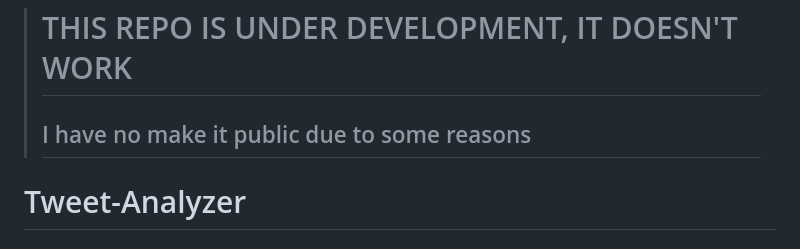
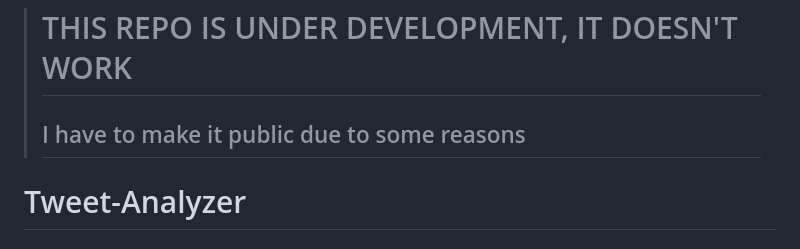
Before and after one commit to saksham-joshi/Tweet-Analyzer, a Markdown page: README.md, the part around the change. GitHub-like rendering.

Commit message:
Fixed: spelling mistake

```diff
--- a/README.md
+++ b/README.md
@@ -1,5 +1,5 @@
 > # THIS REPO IS UNDER DEVELOPMENT, IT DOESN'T WORK
-> ## I have no make it public due to some reasons
+> ## I have to make it public due to some reasons
 
 # Tweet-Analyzer
 #### A Real time, optimized and user friendly model to analyze sentiment of tweets made for the brands by the users of X (Twitter).
```
